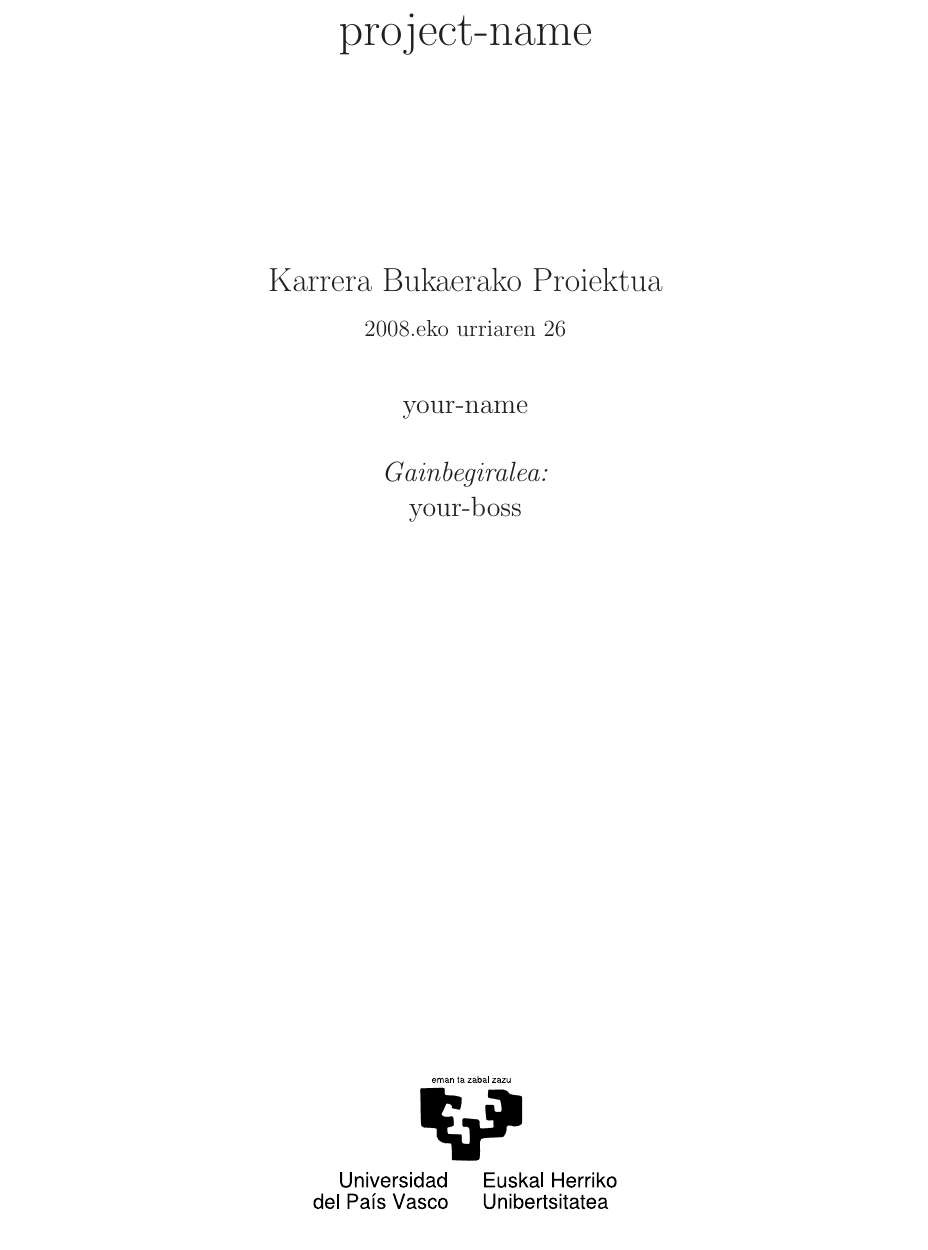
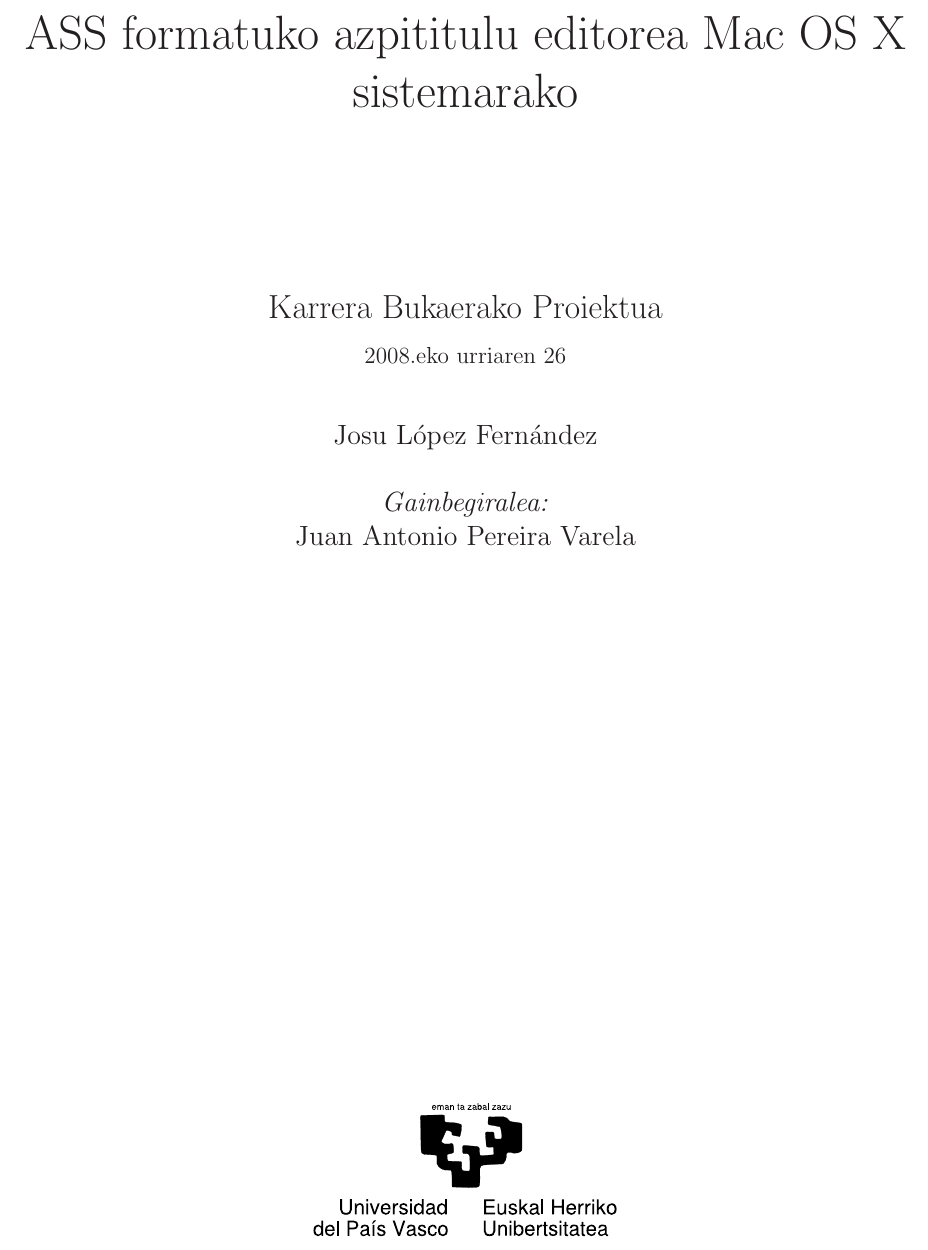
Before and after one commit to josulf/grososub, a LaTeX thesis (Memoria/Main.tex, which reads Memoria/Config/cover.tex): part of page 1 of 21, cut at the place of the change. Compiled offline with LaTeX, dvips and Ghostscript.

Commit message:
Cover modified

```diff
--- a/Memoria/Config/cover.tex
+++ b/Memoria/Config/cover.tex
@@ -23,11 +23,11 @@
 % t = kaxan idatziko den textua
 %
 
-\tb{0.8}{0.50}{0.22}{\huge \thesistitle}                       % titulua
+\tb{0.8}{0.50}{0.22}{\huge ASS formatuko azpititulu editorea Mac OS X sistemarako}                       % titulua
 \tb{0.8}{0.50}{0.37}{\Large \worktype}                         % KBP edo Tesia ote den
 \tb{0.5}{0.50}{0.40}{\today}                                   % sortze data (aldatu textu finkoaz)
-\tb{0.8}{0.50}{0.45}{\large \myname}                           % autorearen izena
-\tb{0.8}{0.50}{0.50}{\large \textit{Gainbegiralea:}\\ \myboss} % gainbegiralearen izena
+\tb{0.8}{0.50}{0.45}{\large Josu López Fernández}                           % autorearen izena
+\tb{0.8}{0.50}{0.50}{\large \textit{Gainbegiralea:}\\ Juan Antonio Pereira Varela} % gainbegiralearen izena
 \tb{0.9}{0.50}{0.90}{\includegraphics[width=0.30\columnwidth]{\logo}} % logo UPV/EHU
 
 \ \clearpage                       % orria hemen bukatu
```
